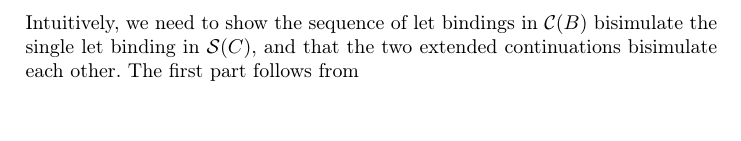
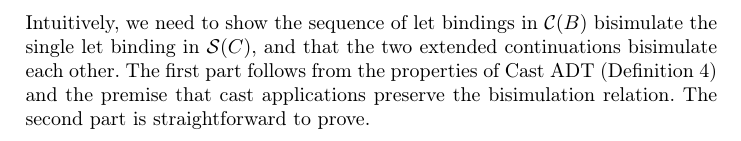
Before and after one commit to LuKC1024/esop-2020, a LaTeX paper (paper.tex): part of page 31 of 31, cut so that both start at the same text, the shorter picture padded with empty space. Compiled offline with pdfLaTeX.

Commit message:
Refine appendix

```diff
--- a/paper.tex
+++ b/paper.tex
@@ -3065,5 +3065,8 @@ transition to
 Intuitively, we need to show the sequence of let bindings in \CMachine{B}
 bisimulate the single let binding in \SMachine{C}, and that the two
 extended continuations bisimulate each other. The first part follows from
+the properties of Cast ADT (Definition~\ref{def:cast-rep}) and the premise that
+cast applications preserve the bisimulation relation. The second part
+is straightforward to prove.
 
 \end{document}
```
